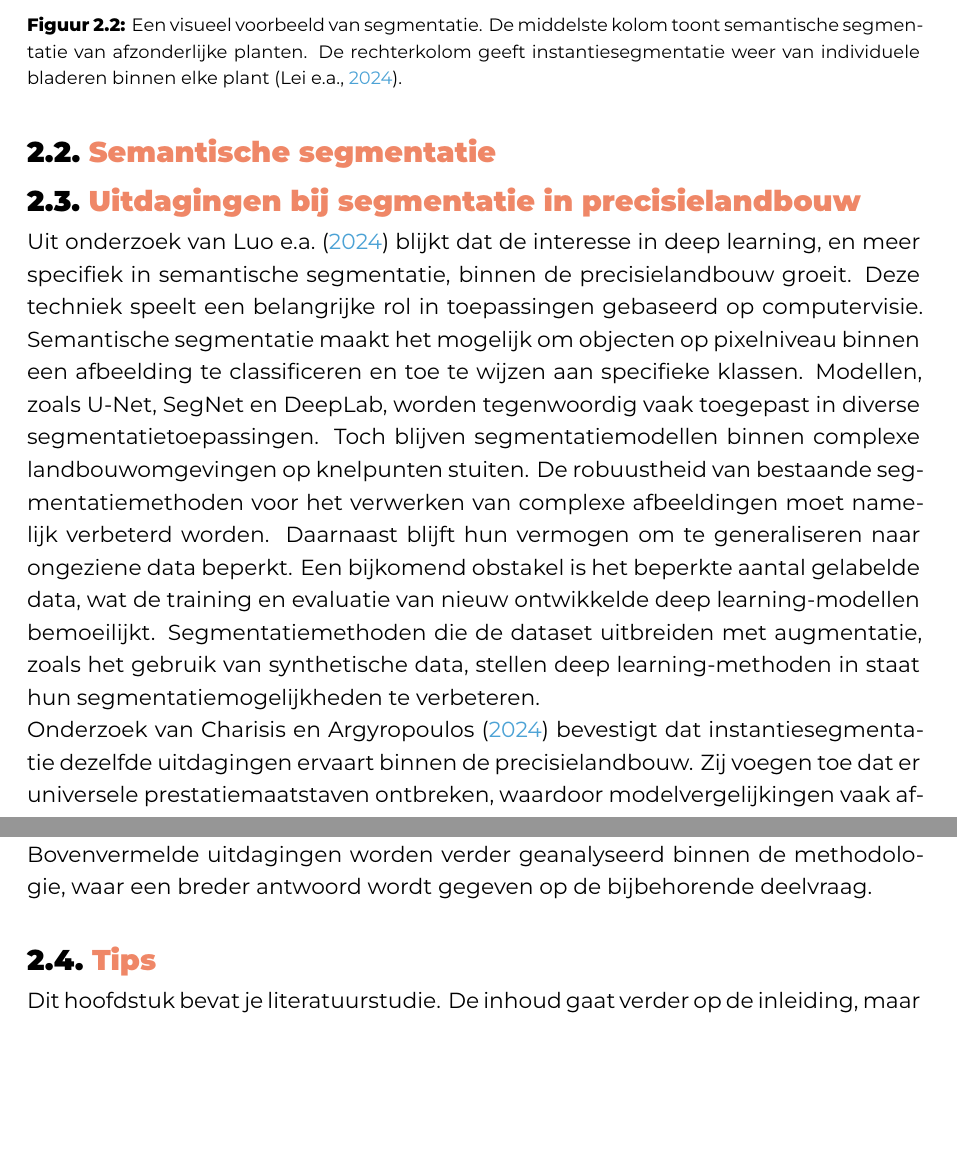
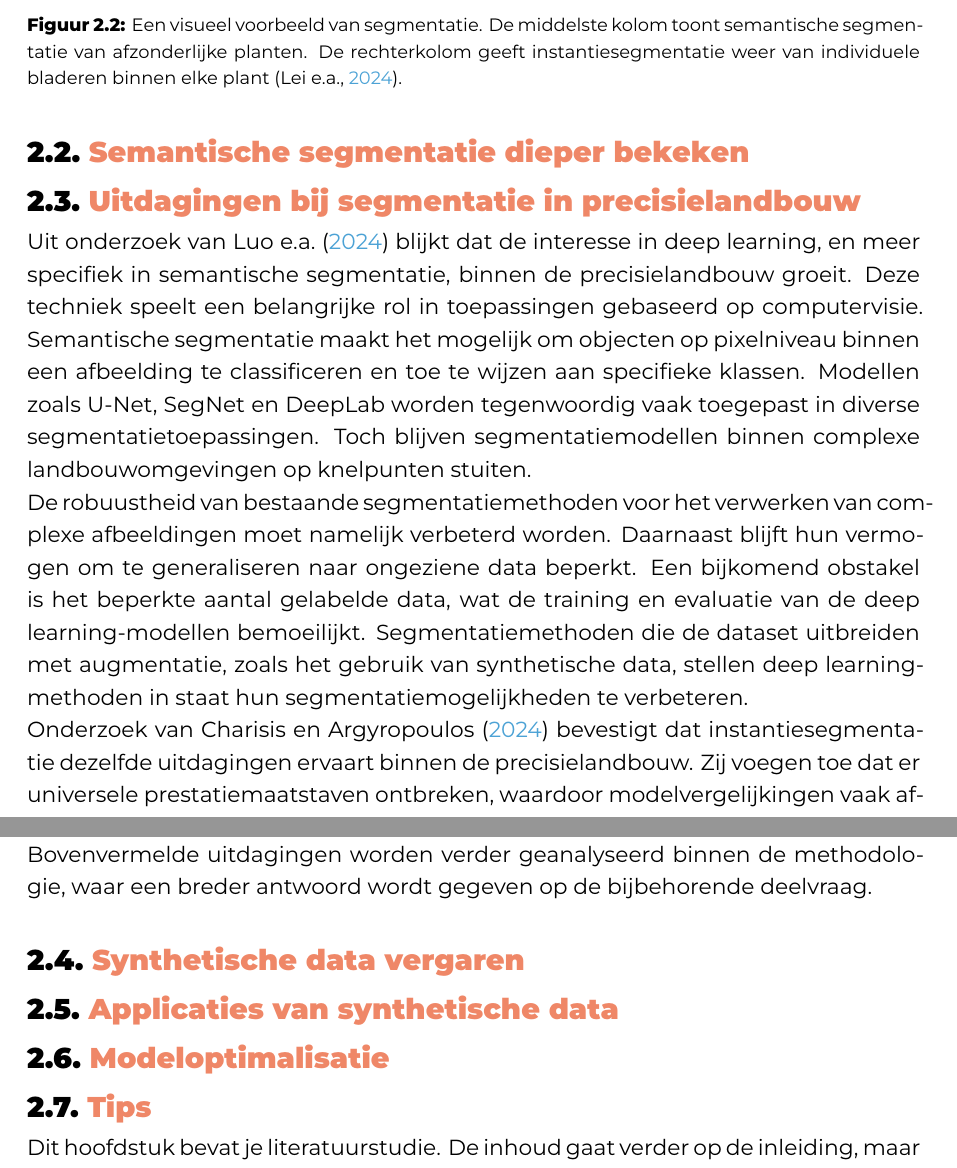
Before and after one commit to hanneloremergan/latex-hogent-bachproef, a LaTeX thesis (bachproef/MerganHanneloreBP.tex, which reads bachproef/standvanzaken.tex): two parts of pages 17 and 18 of 33, joined at a grey line, cut so that both start at the same text, the shorter picture padded with empty space. Compiled offline with XeLaTeX; a missing font is replaced by an installed copy or a similar font; a LaTeX package or settings file that is missing is left out.

Commit message:
kleine aanpassingen

```diff
--- a/bachproef/standvanzaken.tex
+++ b/bachproef/standvanzaken.tex
@@ -72,11 +67,13 @@ De proefopstelling van deze bachelorproef bestaat uit een semantisch segmentatie
 
 Hoewel objectdetectie en segmentatie krachtige en veelgebruikte technieken zijn, brengen ze nog steeds uitdagingen met zich mee. Deze komen aan bod in sectie 4, want eerst wordt semantische segmentatie diepgaander besproken.
 
-\section{Semantische segmentatie}
+\section{Semantische segmentatie dieper bekeken}
 
 \section{Uitdagingen bij segmentatie in precisielandbouw}
 
-Uit onderzoek van \textcite{Luo2024} blijkt dat de interesse in deep learning, en meer specifiek in semantische segmentatie, binnen de precisielandbouw groeit. Deze techniek speelt een belangrijke rol in toepassingen gebaseerd op computervisie. Semantische segmentatie maakt het mogelijk om objecten op pixelniveau binnen een afbeelding te classificeren en toe te wijzen aan specifieke klassen. Modellen, zoals U-Net, SegNet en DeepLab, worden tegenwoordig vaak toegepast in diverse segmentatietoepassingen. Toch blijven segmentatiemodellen binnen complexe landbouwomgevingen op knelpunten stuiten. De robuustheid van bestaande segmentatiemethoden voor het verwerken van complexe afbeeldingen moet namelijk verbeterd worden. Daarnaast blijft hun vermogen om te generaliseren naar ongeziene data beperkt. Een bijkomend obstakel is het beperkte aantal gelabelde data, wat de training en evaluatie van nieuw ontwikkelde deep learning-modellen bemoeilijkt. Segmentatiemethoden die de dataset uitbreiden met augmentatie, zoals het gebruik van synthetische data, stellen deep learning-methoden in staat hun segmentatiemogelijkheden te verbeteren.
+Uit onderzoek van \textcite{Luo2024} blijkt dat de interesse in deep learning, en meer specifiek in semantische segmentatie, binnen de precisielandbouw groeit. Deze techniek speelt een belangrijke rol in toepassingen gebaseerd op computervisie. Semantische segmentatie maakt het mogelijk om objecten op pixelniveau binnen een afbeelding te classificeren en toe te wijzen aan specifieke klassen. Modellen zoals U-Net, SegNet en DeepLab worden tegenwoordig vaak toegepast in diverse segmentatietoepassingen. Toch blijven segmentatiemodellen binnen complexe landbouwomgevingen op knelpunten stuiten.
+
+De robuustheid van bestaande segmentatiemethoden voor het verwerken van complexe afbeeldingen moet namelijk verbeterd worden. Daarnaast blijft hun vermogen om te generaliseren naar ongeziene data beperkt. Een bijkomend obstakel is het beperkte aantal gelabelde data, wat de training en evaluatie van de deep learning-modellen bemoeilijkt. Segmentatiemethoden die de dataset uitbreiden met augmentatie, zoals het gebruik van synthetische data, stellen deep learning-methoden in staat hun segmentatiemogelijkheden te verbeteren.
 
 Onderzoek van \textcite{Charisis2024} bevestigt dat instantiesegmentatie dezelfde uitdagingen ervaart binnen de precisielandbouw. Zij voegen toe dat er universele prestatiemaatstaven ontbreken, waardoor modelvergelijkingen vaak afhankelijk zijn van onderzoeksspecifieke criteria. Verder zorgt de beperkte beschikbaarheid van open-source semi-automatische labeltools voor tijdsintensieve manuele annotatie van de datasets. Ten slotte vormt de praktische toepassing van het theoretische model in het veld vaak een extra belemmering.
 
@@ -84,6 +81,12 @@ Ondanks deze huidige knelpunten neemt de ontwikkeling van deep learning gebaseer
 
 Bovenvermelde uitdagingen worden verder geanalyseerd binnen de methodologie, waar een breder antwoord wordt gegeven op de bijbehorende deelvraag.
 
+\section{Synthetische data vergaren}
+% zeg dat de bachelorproef in hoofdzaak zich focust op het probleem van te weinig (gelabelde) data
+\section{Applicaties van synthetische data}
+\section{Modeloptimalisatie}
+
+% -------------------------------
 \section{Tips}
 
 Dit hoofdstuk bevat je literatuurstudie. De inhoud gaat verder op de inleiding, maar zal het onderwerp van de bachelorproef *diepgaand* uitspitten. De bedoeling is dat de lezer na lezing van dit hoofdstuk helemaal op de hoogte is van de huidige stand van zaken (state-of-the-art) in het onderzoeksdomein. Iemand die niet vertrouwd is met het onderwerp, weet nu voldoende om de rest van het verhaal te kunnen volgen, zonder dat die er nog andere informatie moet over opzoeken \autocite{Pollefliet2011}.
```
Also changed, not shown: bachproef/standvanzaken.tex (15 more changed lines).
